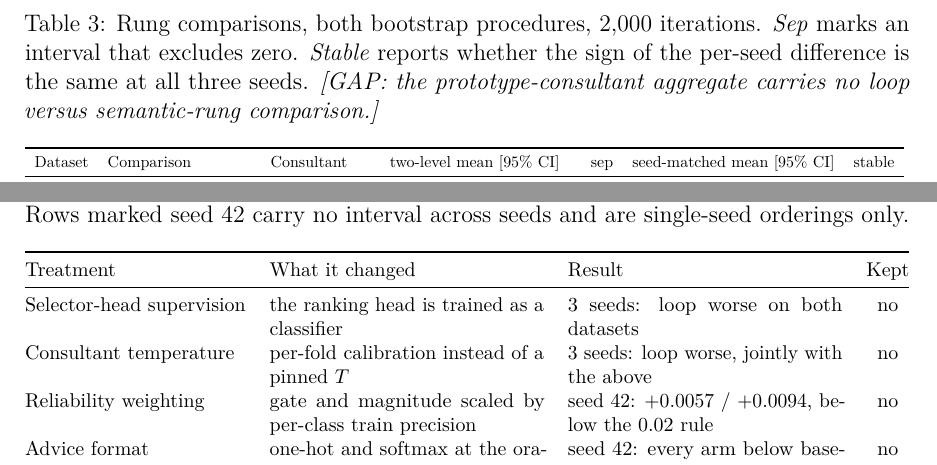
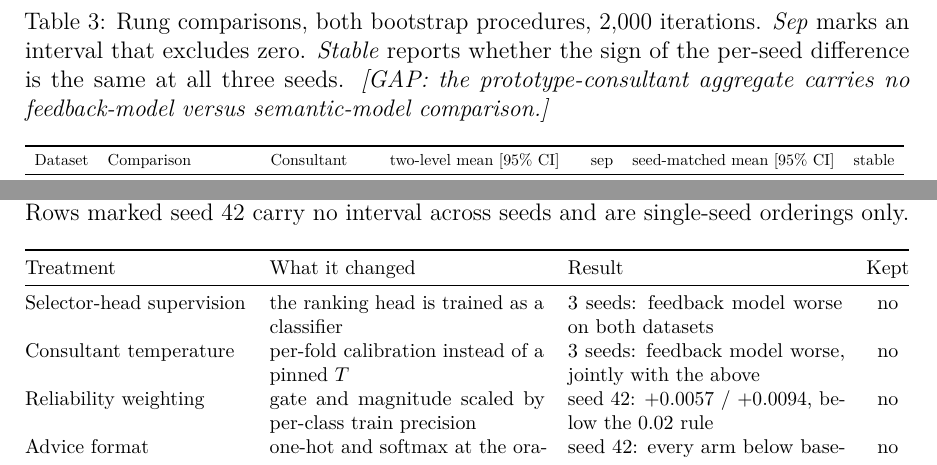
Before and after one commit to alialzein01/LLM-G-IDS, a LaTeX paper (docs/research_report/main.tex, which reads docs/research_report/tables/tab_comparisons.tex, docs/research_report/tables/tab_treatments.tex): two parts of pages 33 and 57 of 61, joined at a grey line, cut so that both start at the same text. Compiled offline with pdfLaTeX.

Commit message:
Rename: three leftovers that reach the printed page
A filename-safe sweep found three places the earlier rename missed,
because my first grep filtered out every line of fig_loop_flow.tex (the
filename itself matches "fig_loop").

  tab_comparisons caption  "no loop versus semantic-rung comparison"
                           -> "no feedback-model versus semantic-model"
                           (fixed in make_tables.py, table regenerated)
  tab_treatments cells     "3 seeds: loop worse" -> "feedback model worse"
                           (this table is hand-written, not generated)
  fig_loop_flow legend     "never enter the loop" -> "the feedback model"

Remaining mentions of the old names are deliberate: other people's graph
encoders and feedback loops, the loop_vs_agaf contract key, and the
colour-lookup keys inside make_plots.py.

```diff
--- a/docs/research_report/tables/tab_comparisons.tex
+++ b/docs/research_report/tables/tab_comparisons.tex
@@ -1,7 +1,7 @@
 % Generated by docs/research_report/tables/make_tables.py. Do not edit by hand.
 \begin{table}[htbp]
 \centering
-\caption{Rung comparisons, both bootstrap procedures, 2{,}000 iterations. \emph{Sep} marks an interval that excludes zero. \emph{Stable} reports whether the sign of the per-seed difference is the same at all three seeds. \emph{[GAP: the prototype-consultant aggregate carries no loop versus semantic-rung comparison.]}}
+\caption{Rung comparisons, both bootstrap procedures, 2{,}000 iterations. \emph{Sep} marks an interval that excludes zero. \emph{Stable} reports whether the sign of the per-seed difference is the same at all three seeds. \emph{[GAP: the prototype-consultant aggregate carries no feedback-model versus semantic-model comparison.]}}
 \label{tab:comparisons}
 \footnotesize
 \resizebox{\textwidth}{!}{%
--- a/docs/research_report/tables/tab_treatments.tex
+++ b/docs/research_report/tables/tab_treatments.tex
@@ -9,8 +9,8 @@ seed 42 carry no interval across seeds and are single-seed orderings only.}
 \toprule
 Treatment & What it changed & Result & Kept \\
 \midrule
-Selector-head supervision & the ranking head is trained as a classifier & 3 seeds: loop worse on both datasets & no \\
-Consultant temperature & per-fold calibration instead of a pinned $T$ & 3 seeds: loop worse, jointly with the above & no \\
+Selector-head supervision & the ranking head is trained as a classifier & 3 seeds: feedback model worse on both datasets & no \\
+Consultant temperature & per-fold calibration instead of a pinned $T$ & 3 seeds: feedback model worse, jointly with the above & no \\
 Reliability weighting & gate and magnitude scaled by per-class train precision & seed 42: $+0.0057$ / $+0.0094$, below the 0.02 rule & no \\
 Advice format & one-hot and softmax at the oracle's $\pm 4$ nats & seed 42: every arm below baseline on both & no \\
 Cross-fitted advice & train rows replaced by inner out-of-fold logits & seed 42: $-0.0246$ / $-0.0338$ against in-fold & no \\
```
Also changed, not shown: docs/research_report/figures/src/fig_loop_flow.tex (+1 -1 lines), docs/research_report/figures/fig_architecture.pdf, docs/research_report/figures/fig_ceiling.pdf, docs/research_report/figures/fig_comparisons.pdf, docs/research_report/figures/fig_decomposition.pdf, docs/research_report/figures/fig_imbalance.pdf, docs/research_report/figures/fig_ladder.pdf, docs/research_report/figures/fig_loop_flow.pdf, docs/research_report/figures/fig_mechanism.pdf, docs/research_report/figures/fig_perclass.pdf, 2 other files.
